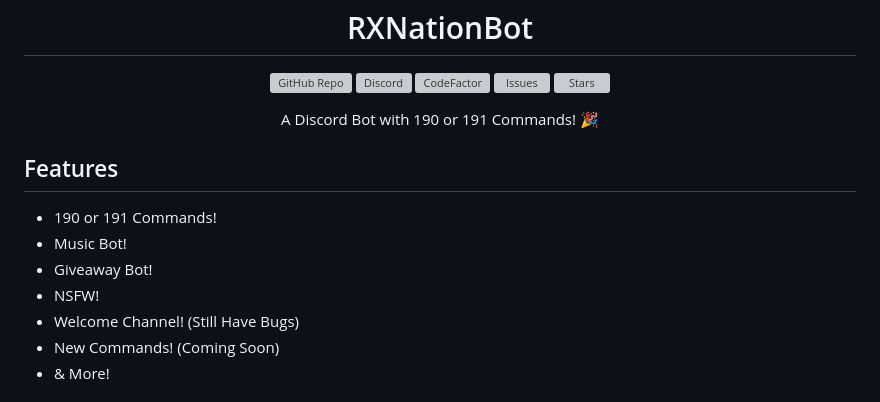
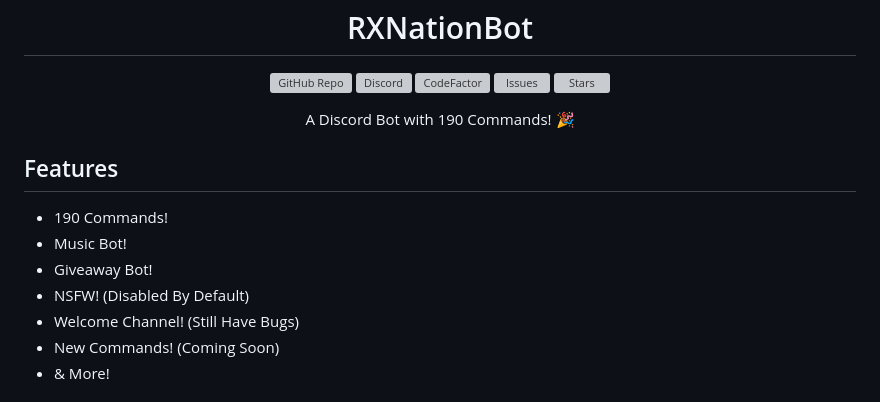
Before and after one commit to RXNationGMG/RXNationBot, a Markdown page: README.md, the part around the change. Drawn GitHub-style; grey boxes are pictures that could not be loaded.

Commit message:
Update README.md
uhhh....

```diff
--- a/README.md
+++ b/README.md
@@ -8,14 +8,14 @@
 </p>
 
 <p align="center">
-  A Discord Bot with 190 or 191 Commands! 🎉
+  A Discord Bot with 190 Commands! 🎉
 </p>
 
 ## Features
-- 190 or 191 Commands!
+- 190 Commands!
 - Music Bot!
 - Giveaway Bot!
-- NSFW!
+- NSFW! (Disabled By Default)
 - Welcome Channel! (Still Have Bugs)
 - New Commands! (Coming Soon)
 - & More!
```
